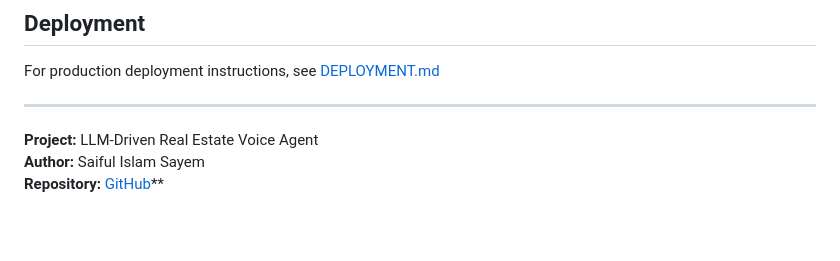
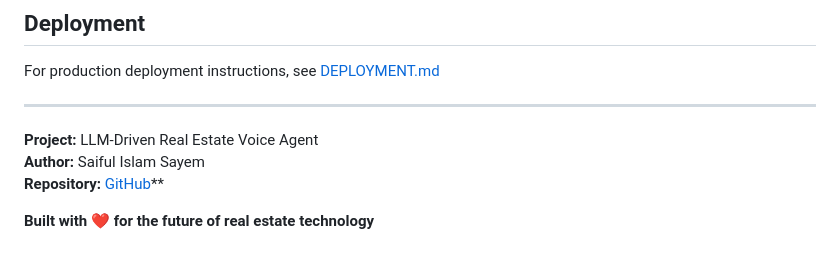
Before and after one commit to Saifulislamsayem19/LLM-Driven-RealEstate-Voice-Agent, a Markdown page: README.md, the part around the change. GitHub-like rendering; blank space fills up the shorter version.

```diff
--- a/README.md
+++ b/README.md
@@ -367,3 +367,5 @@ For production deployment instructions, see [DEPLOYMENT.md](DEPLOYMENT.md)
 **Project:** LLM-Driven Real Estate Voice Agent
 **Author:** Saiful Islam Sayem
 **Repository:** [GitHub](https://github.com/Saifulislamsayem19/LLM-Driven-RealEstate-Voice-Agent)**
+
+**Built with ❤️ for the future of real estate technology**
```
